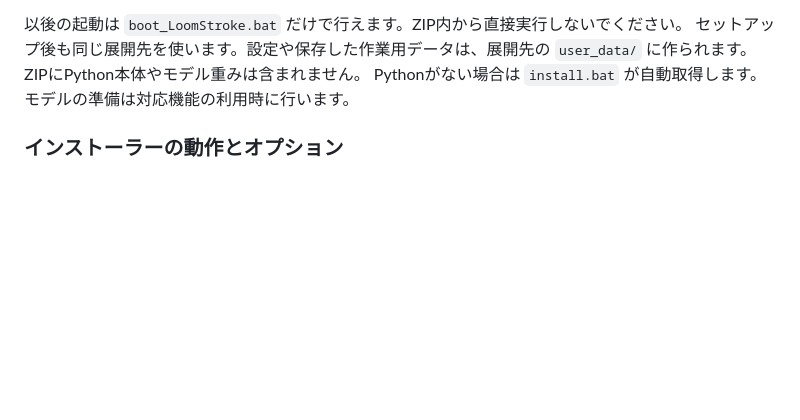
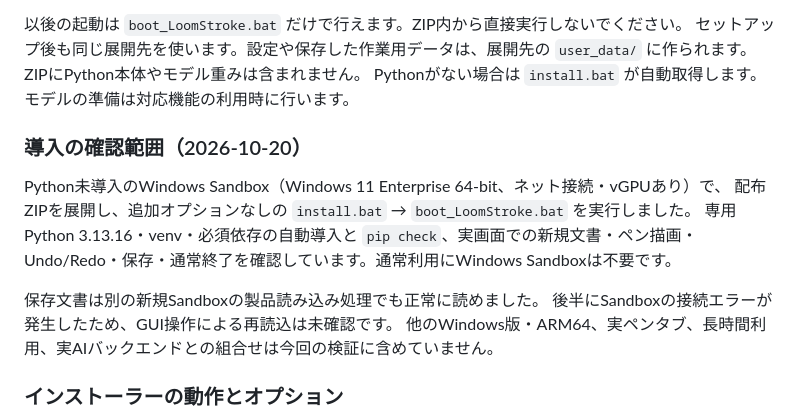
Before and after one commit to NakamuraShippo/LoomStroke, a Markdown page: docs/user/INSTALL_AND_RUN.md, the part around the change. Drawn GitHub-style; blank space fills up the shorter version.

```diff
--- a/docs/user/INSTALL_AND_RUN.md
+++ b/docs/user/INSTALL_AND_RUN.md
@@ -21,6 +21,17 @@ Pythonの事前インストールとGitは不要です。Windows 64-bitでイン
 セットアップ後も同じ展開先を使います。設定や保存した作業用データは、展開先の `user_data/` に作られます。
 ZIPにPython本体やモデル重みは含まれません。
 Pythonがない場合は `install.bat` が自動取得します。モデルの準備は対応機能の利用時に行います。
+
+### 導入の確認範囲（2026-10-20）
+
+Python未導入のWindows Sandbox（Windows 11 Enterprise 64-bit、ネット接続・vGPUあり）で、
+配布ZIPを展開し、追加オプションなしの `install.bat` → `boot_LoomStroke.bat` を実行しました。
+専用Python 3.13.16・venv・必須依存の自動導入と `pip check`、実画面での新規文書・ペン描画・
+Undo/Redo・保存・通常終了を確認しています。通常利用にWindows Sandboxは不要です。
+
+保存文書は別の新規Sandboxの製品読み込み処理でも正常に読めました。
+後半にSandboxの接続エラーが発生したため、GUI操作による再読込は未確認です。
+他のWindows版・ARM64、実ペンタブ、長時間利用、実AIバックエンドとの組合せは今回の検証に含めていません。
 
 ### インストーラーの動作とオプション
 
```
Also changed, not shown: PUBLICATION.md (+11 -1 lines), README.md (+4 -0 lines).
